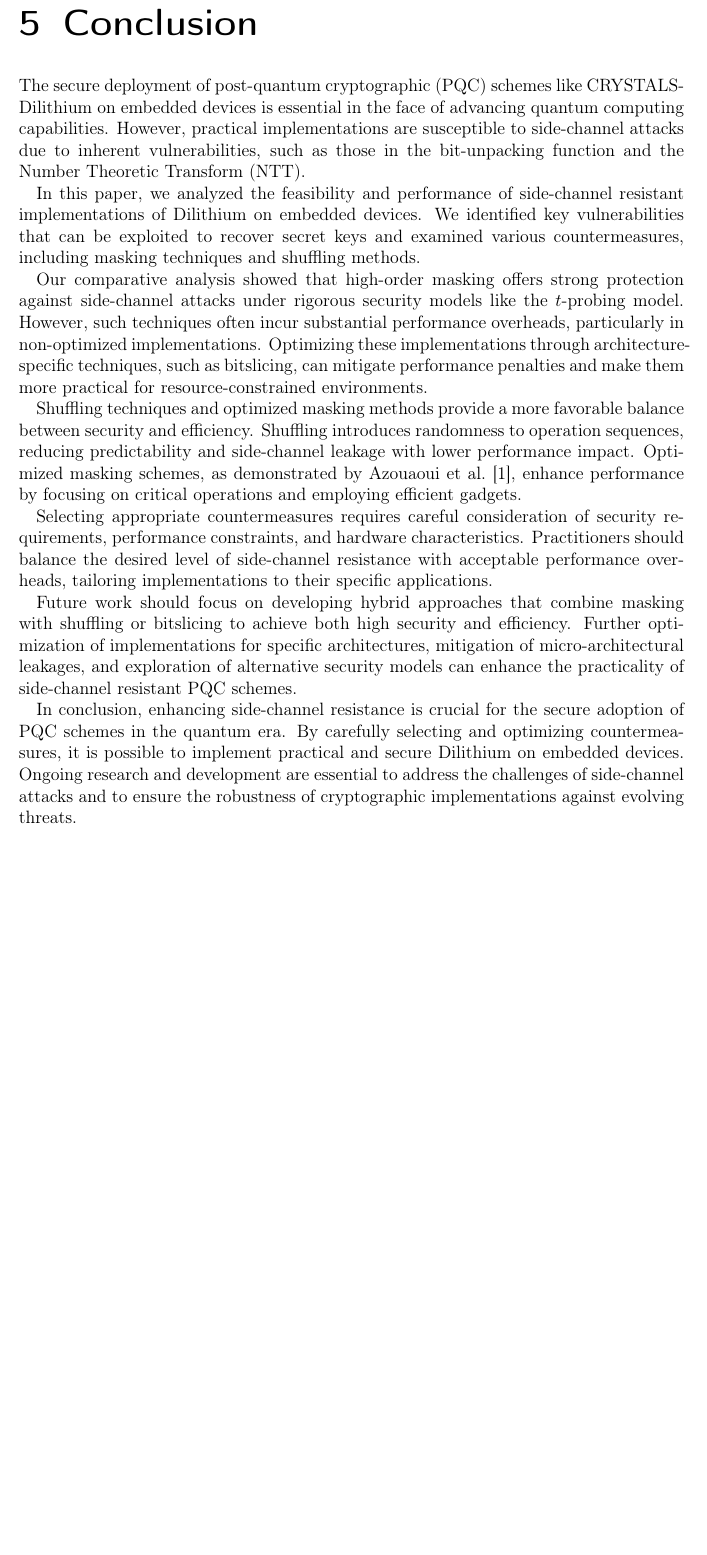
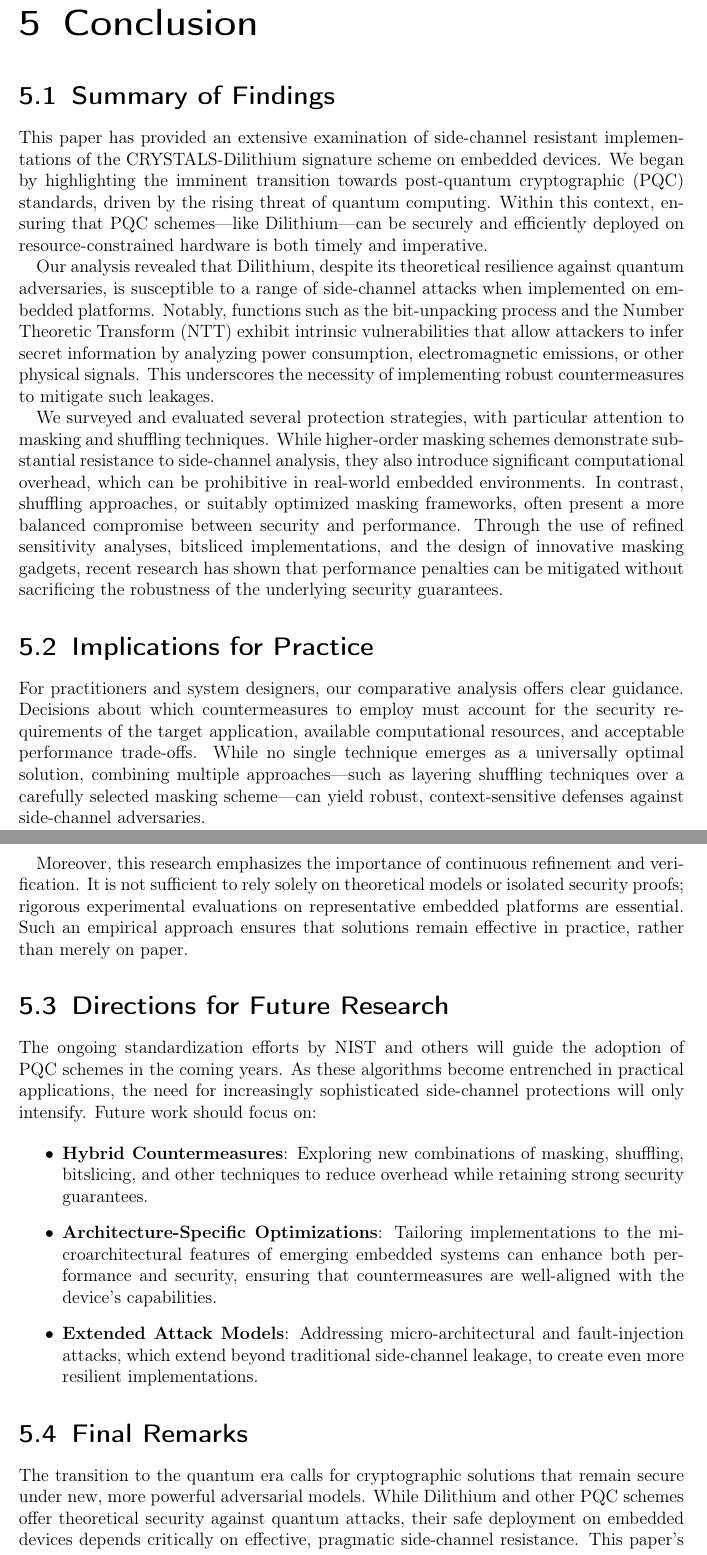
Before and after one commit to lxflk/SC-ResistantPQC, a LaTeX thesis (src/main.tex, which reads src/conclusion.tex): part of page 19 of 21 before the commit and two parts of pages 20 and 21 of 23 after it, the two joined at a grey line, cut so that both start at the same text, the shorter picture padded with empty space. Compiled offline with pdfLaTeX.

Commit message:
Next Version I sed to Georg

```diff
--- a/src/conclusion.tex
+++ b/src/conclusion.tex
@@ -1,16 +1,32 @@
 \chapter{Conclusion}
 \thispagestyle{chapterstart}
 
-The secure deployment of post-quantum cryptographic (PQC) schemes like CRYSTALS-Dilithium on embedded devices is essential in the face of advancing quantum computing capabilities. However, practical implementations are susceptible to side-channel attacks due to inherent vulnerabilities, such as those in the bit-unpacking function and the Number Theoretic Transform (NTT).
+\section{Summary of Findings}
 
-In this paper, we analyzed the feasibility and performance of side-channel resistant implementations of Dilithium on embedded devices. We identified key vulnerabilities that can be exploited to recover secret keys and examined various countermeasures, including masking techniques and shuffling methods.
+This paper has provided an extensive examination of side-channel resistant implementations of the CRYSTALS-Dilithium signature scheme on embedded devices. We began by highlighting the imminent transition towards post-quantum cryptographic (PQC) standards, driven by the rising threat of quantum computing. Within this context, ensuring that PQC schemes—like Dilithium—can be securely and efficiently deployed on resource-constrained hardware is both timely and imperative.
 
-Our comparative analysis showed that high-order masking offers strong protection against side-channel attacks under rigorous security models like the $t$-probing model. However, such techniques often incur substantial performance overheads, particularly in non-optimized implementations. Optimizing these implementations through architecture-specific techniques, such as bitslicing, can mitigate performance penalties and make them more practical for resource-constrained environments.
+Our analysis revealed that Dilithium, despite its theoretical resilience against quantum adversaries, is susceptible to a range of side-channel attacks when implemented on embedded platforms. Notably, functions such as the bit-unpacking process and the Number Theoretic Transform (NTT) exhibit intrinsic vulnerabilities that allow attackers to infer secret information by analyzing power consumption, electromagnetic emissions, or other physical signals. This underscores the necessity of implementing robust countermeasures to mitigate such leakages.
 
-Shuffling techniques and optimized masking methods provide a more favorable balance between security and efficiency. Shuffling introduces randomness to operation sequences, reducing predictability and side-channel leakage with lower performance impact. Optimized masking schemes, as demonstrated by Azouaoui et al. \cite{Azouaoui22}, enhance performance by focusing on critical operations and employing efficient gadgets.
+We surveyed and evaluated several protection strategies, with particular attention to masking and shuffling techniques. While higher-order masking schemes demonstrate substantial resistance to side-channel analysis, they also introduce significant computational overhead, which can be prohibitive in real-world embedded environments. In contrast, shuffling approaches, or suitably optimized masking frameworks, often present a more balanced compromise between security and performance. Through the use of refined sensitivity analyses, bitsliced implementations, and the design of innovative masking gadgets, recent research has shown that performance penalties can be mitigated without sacrificing the robustness of the underlying security guarantees.
 
-Selecting appropriate countermeasures requires careful consideration of security requirements, performance constraints, and hardware characteristics. Practitioners should balance the desired level of side-channel resistance with acceptable performance overheads, tailoring implementations to their specific applications.
+\section{Implications for Practice}
 
-Future work should focus on developing hybrid approaches that combine masking with shuffling or bitslicing to achieve both high security and efficiency. Further optimization of implementations for specific architectures, mitigation of micro-architectural leakages, and exploration of alternative security models can enhance the practicality of side-channel resistant PQC schemes.
+For practitioners and system designers, our comparative analysis offers clear guidance. Decisions about which countermeasures to employ must account for the security requirements of the target application, available computational resources, and acceptable performance trade-offs. While no single technique emerges as a universally optimal solution, combining multiple approaches—such as layering shuffling techniques over a carefully selected masking scheme—can yield robust, context-sensitive defenses against side-channel adversaries.
 
-In conclusion, enhancing side-channel resistance is crucial for the secure adoption of PQC schemes in the quantum era. By carefully selecting and optimizing countermeasures, it is possible to implement practical and secure Dilithium on embedded devices. Ongoing research and development are essential to address the challenges of side-channel attacks and to ensure the robustness of cryptographic implementations against evolving threats.
+Moreover, this research emphasizes the importance of continuous refinement and verification. It is not sufficient to rely solely on theoretical models or isolated security proofs; rigorous experimental evaluations on representative embedded platforms are essential. Such an empirical approach ensures that solutions remain effective in practice, rather than merely on paper.
+
+\section{Directions for Future Research}
+
+The ongoing standardization efforts by NIST and others will guide the adoption of PQC schemes in the coming years. As these algorithms become entrenched in practical applications, the need for increasingly sophisticated side-channel protections will only intensify. Future work should focus on:
+
+\begin{itemize}
+    \item \textbf{Hybrid Countermeasures}: Exploring new combinations of masking, shuffling, bitslicing, and other techniques to reduce overhead while retaining strong security guarantees.
+    \item \textbf{Architecture-Specific Optimizations}: Tailoring implementations to the microarchitectural features of emerging embedded systems can enhance both performance and security, ensuring that countermeasures are well-aligned with the device’s capabilities.
+    \item \textbf{Extended Attack Models}: Addressing micro-architectural and fault-injection attacks, which extend beyond traditional side-channel leakage, to create even more resilient implementations.
+\end{itemize}
+
+\section{Final Remarks}
+
+The transition to the quantum era calls for cryptographic solutions that remain secure under new, more powerful adversarial models. While Dilithium and other PQC schemes offer theoretical security against quantum attacks, their safe deployment on embedded devices depends critically on effective, pragmatic side-channel resistance. This paper’s findings underscore that although challenges remain—particularly concerning performance overheads—ongoing research, improved methodologies, and careful engineering hold the promise of surmounting these obstacles.
+
+In conclusion, the secure, efficient implementation of Dilithium on embedded platforms is achievable with informed strategy, rigorous optimization, and a commitment to addressing emerging threats. Such efforts will be integral to ensuring the reliability and trustworthiness of post-quantum cryptography in the decades to come.
```
